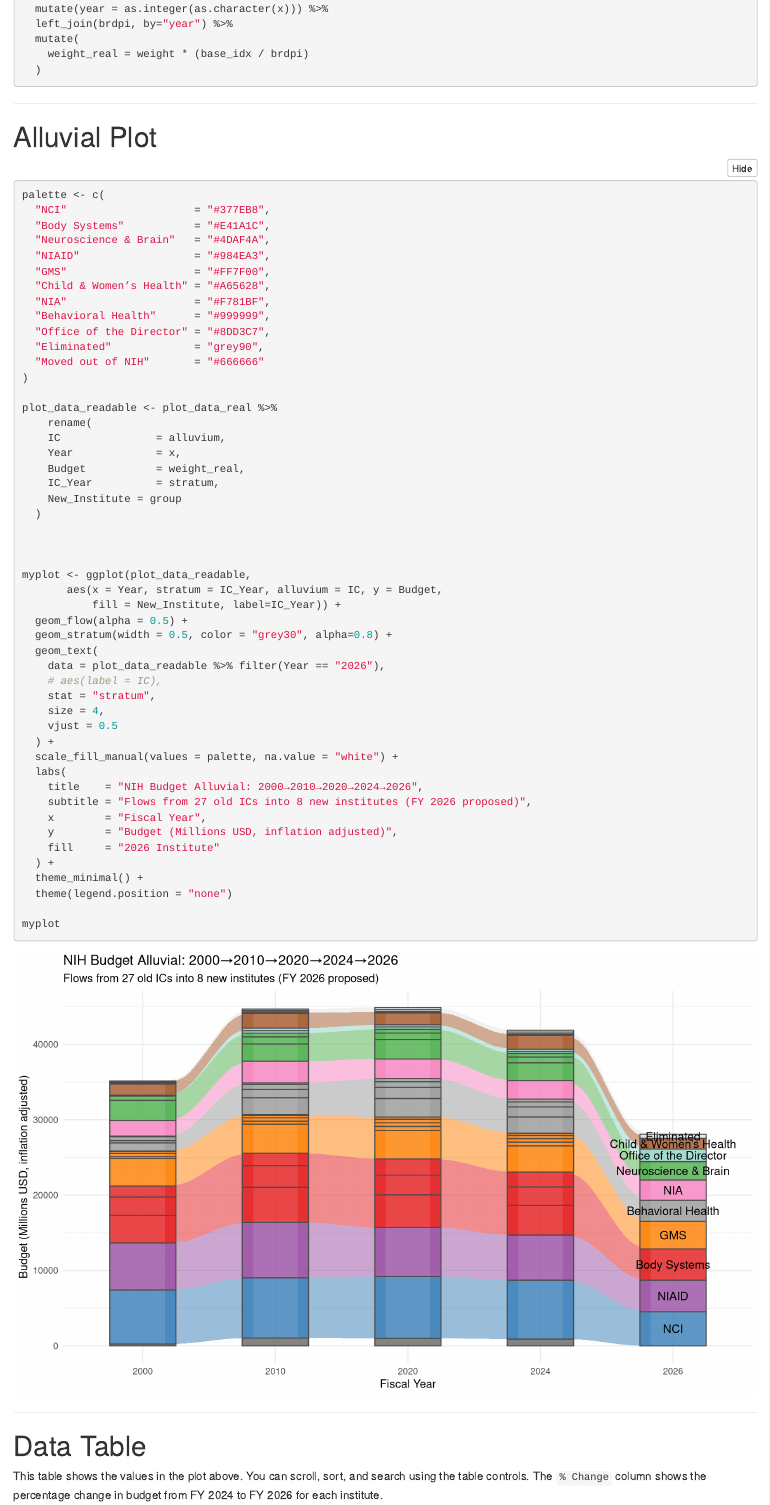
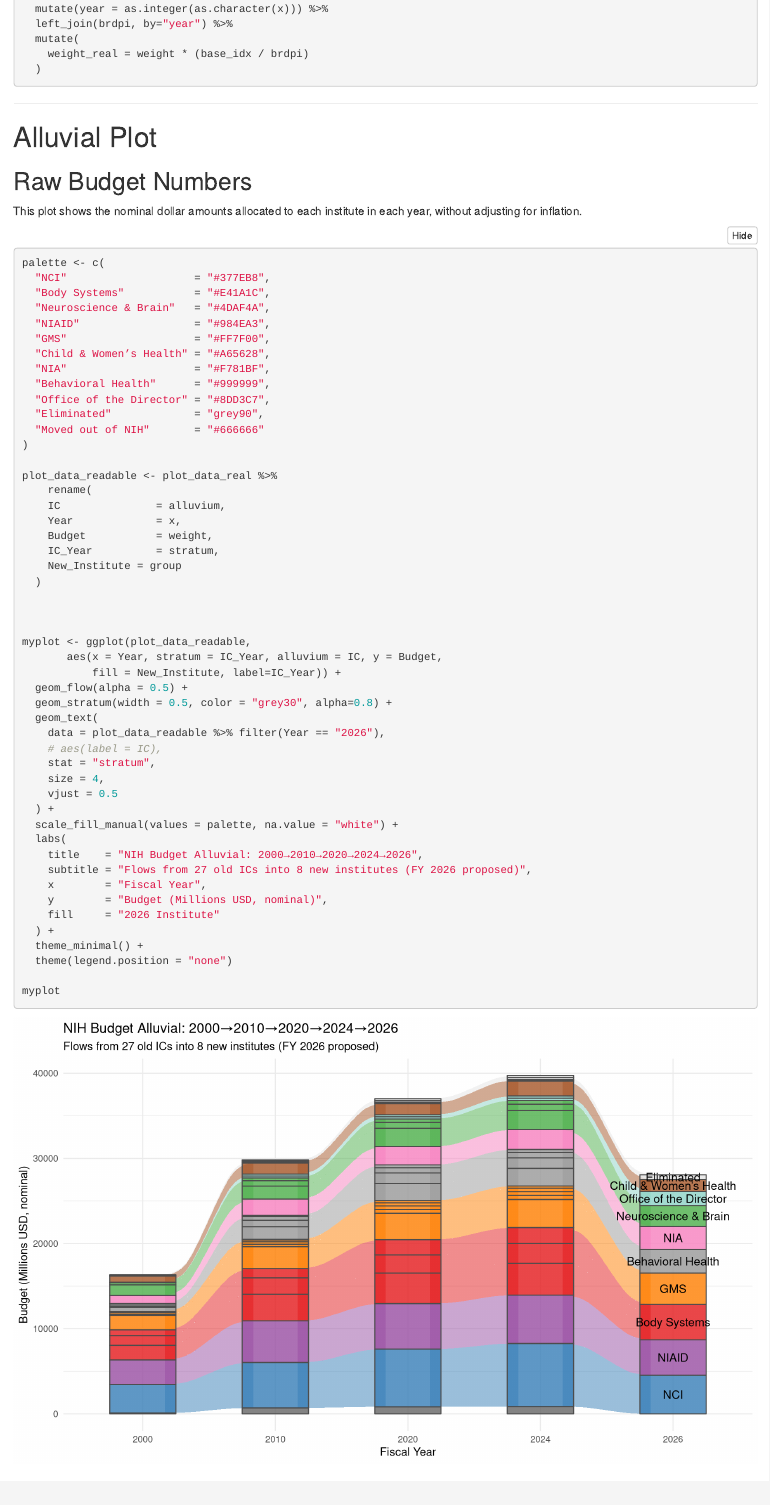
Before and after one commit to mayankles/NIH-Budget-Reorg, an R Markdown document (nih_budget_alluvial.Rmd): the page in a window 1100 px wide, from 2290 px down before the commit and from 2330 px down after it, so that both start at the same text. Rendered offline with R 4.5, knitr and Pandoc, with nearby package versions; folded parts are opened; some code elsewhere in the file could not run offline.

Commit message:
Adding back nominal USD plot

````diff
--- a/nih_budget_alluvial.Rmd
+++ b/nih_budget_alluvial.Rmd
@@ -190,4 +190,57 @@
 
 # Alluvial Plot
 
-```{r plot-alluvial}
+## Raw Budget Numbers
+
+This plot shows the nominal dollar amounts allocated to each institute in each year, without adjusting for inflation.
+
+```{r plot-alluvial-raw}
+palette <- c(
+  "NCI"                    = "#377EB8",
+  "Body Systems"           = "#E41A1C",
+  "Neuroscience & Brain"   = "#4DAF4A",
+  "NIAID"                  = "#984EA3",
+  "GMS"                    = "#FF7F00",
+  "Child & Women’s Health" = "#A65628",
+  "NIA"                    = "#F781BF",
+  "Behavioral Health"      = "#999999",
+  "Office of the Director" = "#8DD3C7",
+  "Eliminated"             = "grey90",
+  "Moved out of NIH"       = "#666666"
+)
+
+plot_data_readable <- plot_data_real %>%
+    rename(
+    IC               = alluvium,
+    Year             = x,
+    Budget           = weight,
+    IC_Year          = stratum,
+    New_Institute = group
+  )
+
+
+
+myplot <- ggplot(plot_data_readable,
+       aes(x = Year, stratum = IC_Year, alluvium = IC, y = Budget,
+           fill = New_Institute, label=IC_Year)) +
+  geom_flow(alpha = 0.5) +
+  geom_stratum(width = 0.5, color = "grey30", alpha=0.8) +
+  geom_text(
+    data = plot_data_readable %>% filter(Year == "2026"),
+    # aes(label = IC),
+    stat = "stratum",
+    size = 4,
+    vjust = 0.5
+  ) +
+  scale_fill_manual(values = palette, na.value = "white") +
+  labs(
+    title    = "NIH Budget Alluvial: 2000→2010→2020→2024→2026",
+    subtitle = "Flows from 27 old ICs into 8 new institutes (FY 2026 proposed)",
+    x        = "Fiscal Year",
+    y        = "Budget (Millions USD, nominal)",
+    fill     = "2026 Institute"
+  ) +
+  theme_minimal() +
+  theme(legend.position = "none")
+
+myplot
````
Also changed, not shown: nih_budget_alluvial.Rmd (8 more changed lines).
